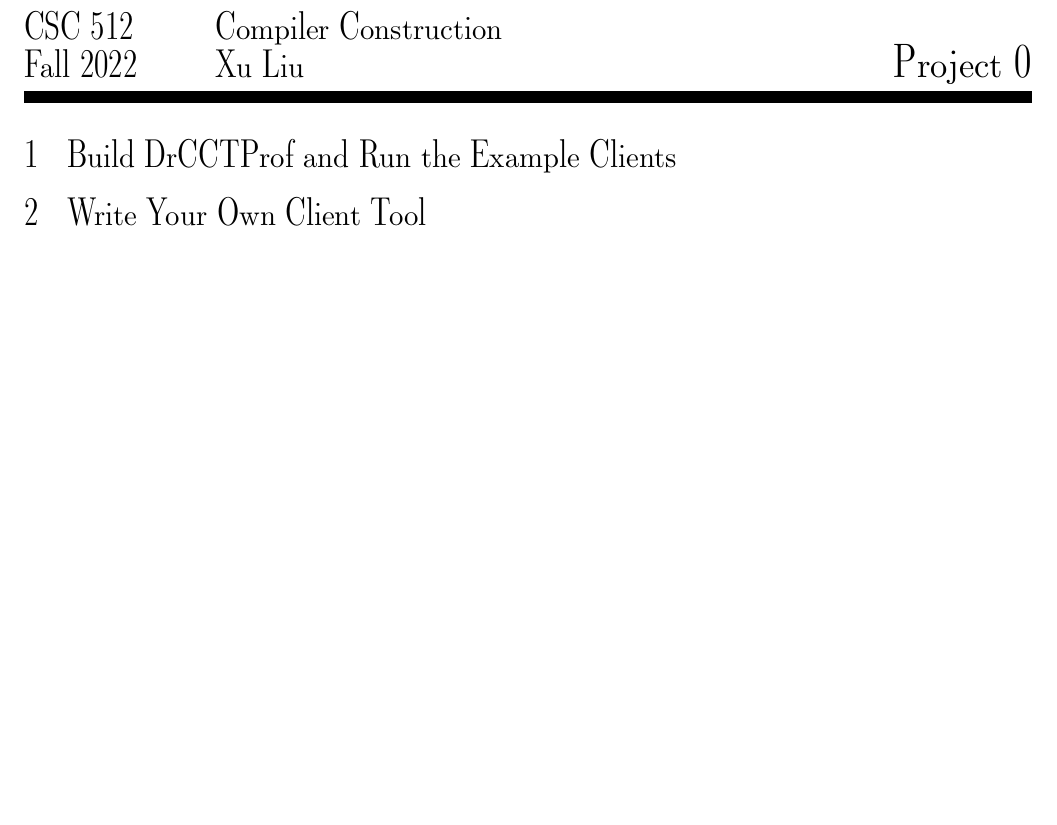
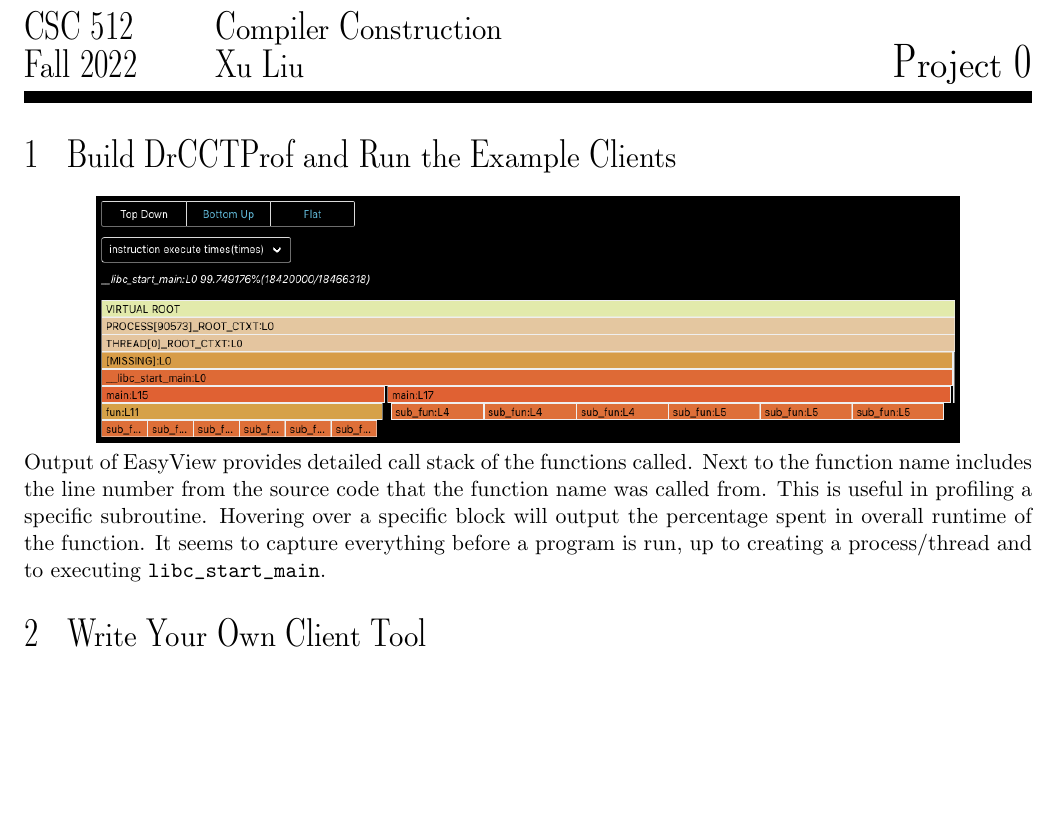
Before and after one commit to briancpark/csc512, a LaTeX document (latex/proj0.tex): part of the page, cut so that both start at the same text, the shorter picture padded with empty space. Compiled offline with pdfLaTeX.

Commit message:
finalize template and add proj0 task0

```diff
--- a/latex/hw1.tex
+++ b/latex/proj0.tex
@@ -23,7 +23,9 @@
 % Question 1
 %%%%%%%%%%%%%%%%%%%%%%%%%%%%%%%%%%%%%%%%%%%%%%%%%%%%%%%%%%%%%%%%%%%%%%%%%%%%%%%%%%%%%%%%
 \Question{Build DrCCTProf and Run the Example Clients}
+\centerline{\includegraphics[width=6in]{figures/easyview.png}}
 
+Output of EasyView provides detailed call stack of the functions called. Next to the function name includes the line number from the source code that the function name was called from. This is useful in profiling a specific subroutine. Hovering over a specific block will output the percentage spent in overall runtime of the function. It seems to capture everything before a program is run, up to creating a process/thread and to executing \verb|libc_start_main|.
 
 \Question{Write Your Own Client Tool}
 
```
Also changed, not shown: latex/figures/easyview.png (added), latex/hw1.pdf (deleted), latex/proj0.pdf (added).
